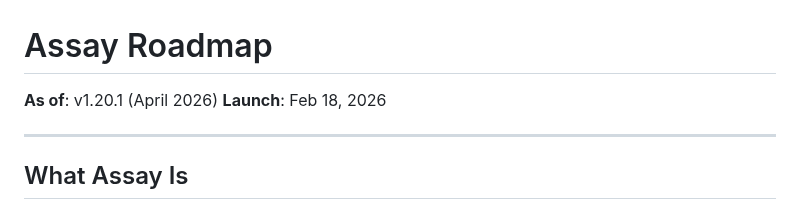
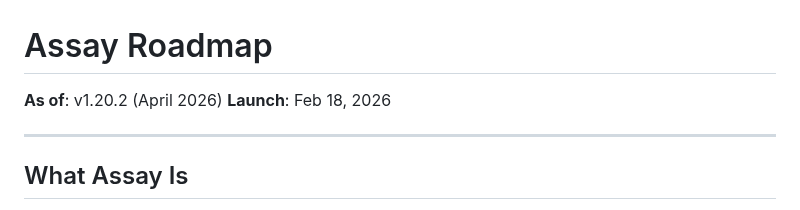
Before and after one commit to Haserjian/assay, a Markdown page: docs/ROADMAP.md, the part around the change. Drawn GitHub-style.

Commit message:
fix: bump ROADMAP version to 1.20.2 for referee-loop invariant
Co-Authored-By: Claude Sonnet 4.6 <noreply@anthropic.com>

```diff
--- a/docs/ROADMAP.md
+++ b/docs/ROADMAP.md
@@ -1,6 +1,6 @@
 # Assay Roadmap
 
-**As of**: v1.20.1 (April 2026)
+**As of**: v1.20.2 (April 2026)
 **Launch**: Feb 18, 2026
 
 ---
```
